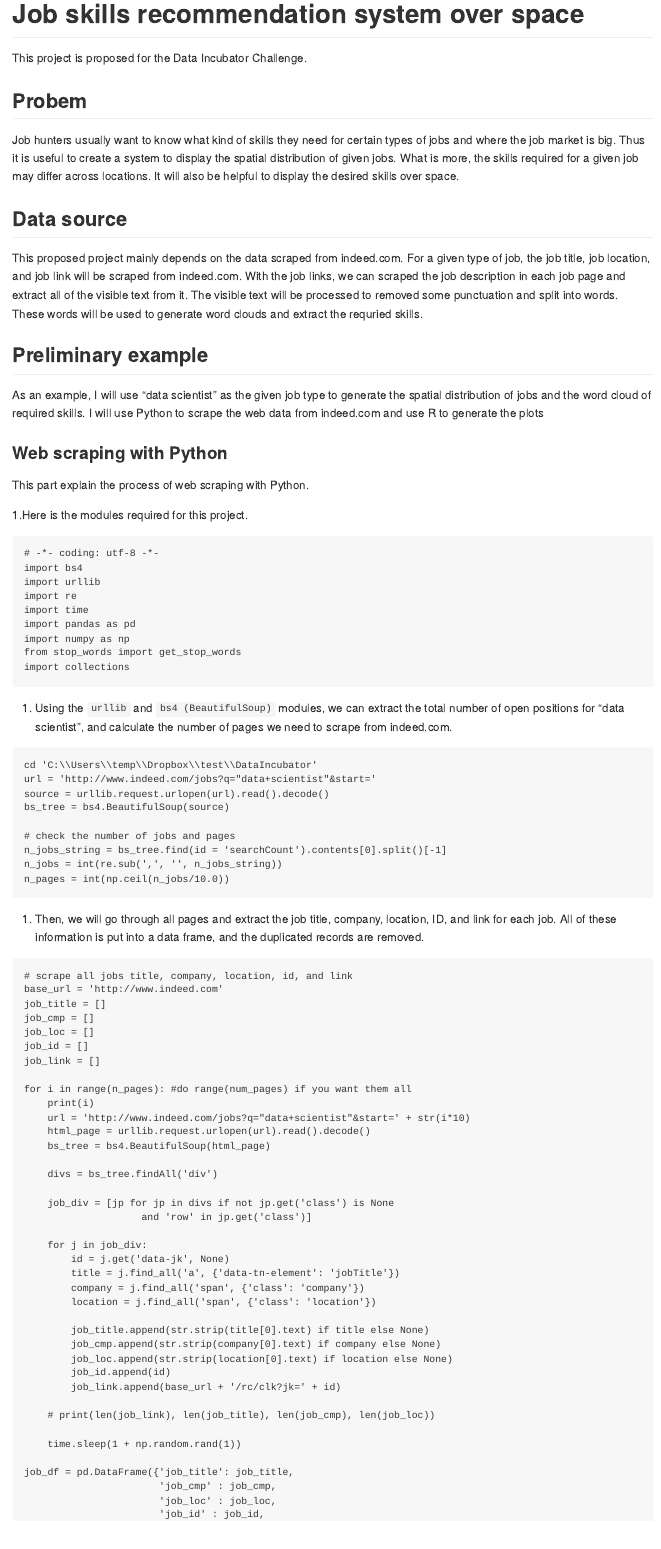
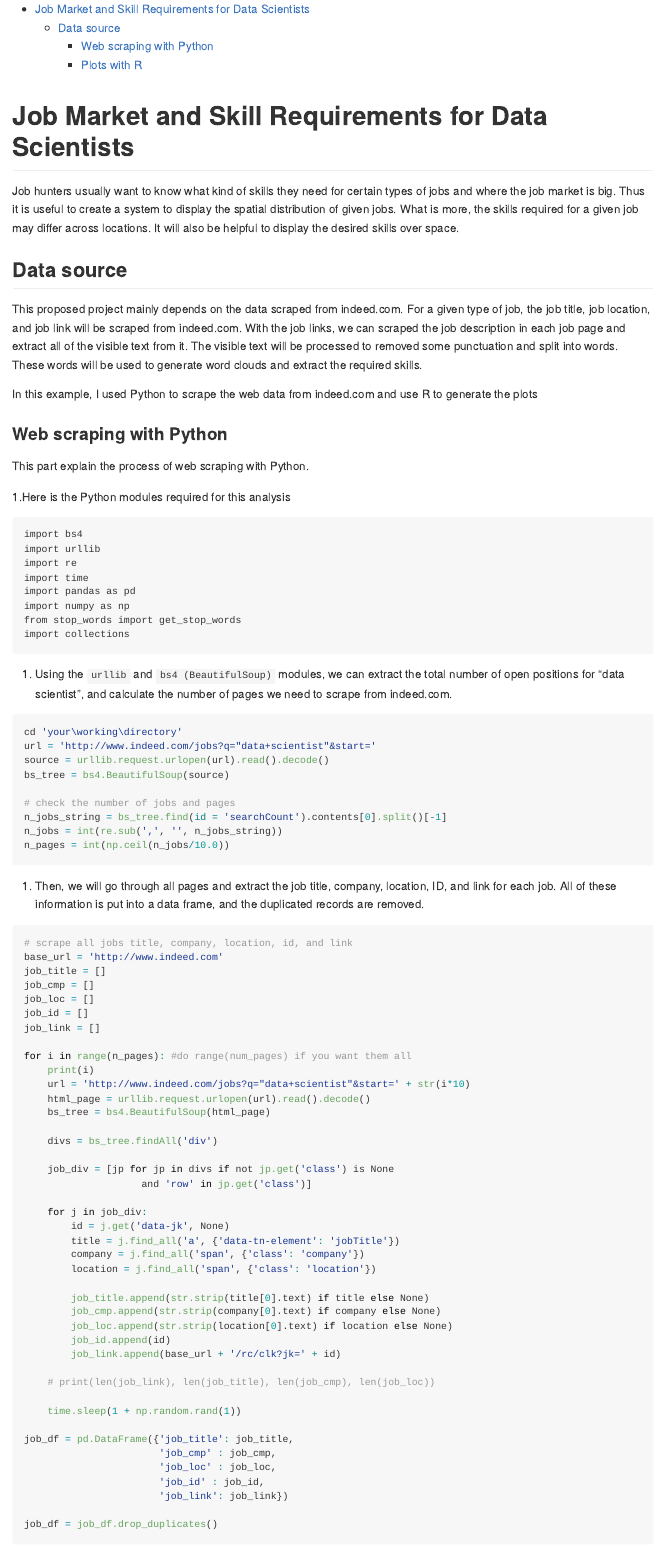
Before and after one commit to JianhuaHuang/Data_Scientist_Skills_Python_R, an R Markdown document (README.Rmd): the page in a window 1100 px wide, from its top. Rendered offline with R 4.5, knitr and Pandoc, with nearby package versions; both versions are drawn in the output format of the newer one; code that draws random numbers runs with fixed seeds of ours; some code elsewhere in the file could not run offline.

Commit message:
update README

````diff
--- a/DataIncubator.Indeed.DS.Rmd
+++ b/README.Rmd
@@ -1,5 +1,5 @@
 ---
-title: "Untitled"
+title: "Job Market and Skill Requirements for Data Scientists"
 author: "Jianhua Huang"
 date: "Saturday, October 31, 2015"
-output: html_document
+output:
@@ -6,22 +9,19 @@ output: html_document
 ---
-# Job skills recommendation system over space
-This project is proposed for the Data Incubator Challenge.
 
-## Probem
+# Job Market and Skill Requirements for Data Scientists
+
 Job hunters usually want to know what kind of skills they need for certain types of jobs and where the job market is big. Thus it is useful to create a system to display the spatial distribution of given jobs. What is more, the skills required for a given job may differ across locations. It will also be helpful to display the desired skills over space.
 
 ## Data source
-This proposed project mainly depends on the data scraped from indeed.com. For a given type of job, the job title, job location, and job link will be scraped from indeed.com. With the job links, we can scraped the job description in each job page and extract all of the visible text from it. The visible text will be processed to removed some punctuation and split into words. These words will be used to generate word clouds and extract the requried skills.
+This proposed project mainly depends on the data scraped from indeed.com. For a given type of job, the job title, job location, and job link will be scraped from indeed.com. With the job links, we can scraped the job description in each job page and extract all of the visible text from it. The visible text will be processed to removed some punctuation and split into words. These words will be used to generate word clouds and extract the required skills.
 
-## Preliminary example
-As an example, I will use "data scientist" as the given job type to generate the spatial distribution of jobs and the word cloud of required skills. I will use Python to scrape the web data from indeed.com and use R to generate the plots
+In this example, I used Python to scrape the web data from indeed.com and use R to generate the plots
 
 ### Web scraping with Python
 This part explain the process of web scraping with Python.
 
-1.Here is the modules required for this project.
+1.Here is the Python modules required for this analysis
 ```{r,eval=FALSE}
-# -*- coding: utf-8 -*-
 import bs4
 import urllib
 import re
@@ -34,7 +34,7 @@ import collections
 
 2. Using the `urllib` and `bs4 (BeautifulSoup)` modules, we can extract the total number of open positions for "data scientist", and calculate the number of pages we need to scrape from indeed.com.
 ```{r,eval=FALSE}
-cd 'C:\\Users\\temp\\Dropbox\\test\\DataIncubator'
+cd 'your\working\directory'
 url = 'http://www.indeed.com/jobs?q="data+scientist"&start='
 source = urllib.request.urlopen(url).read().decode()
 bs_tree = bs4.BeautifulSoup(source)
````
Also changed, not shown: DataIncubator.Indeed.DS.html (deleted), README.html (added), README.md (added), skills.png, states_job.png, wordcloud.png, README.Rmd (8 more changed lines), 1 other file.
